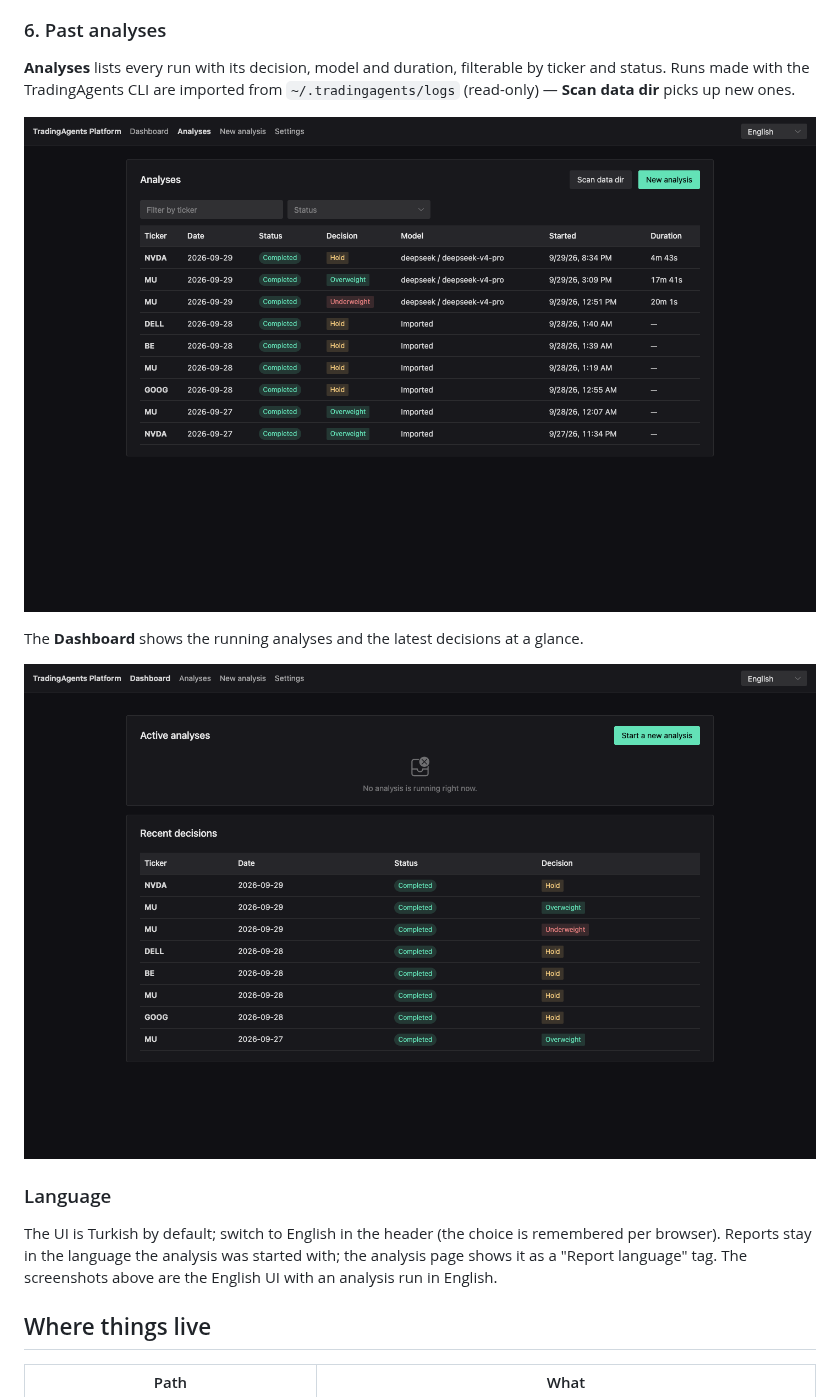
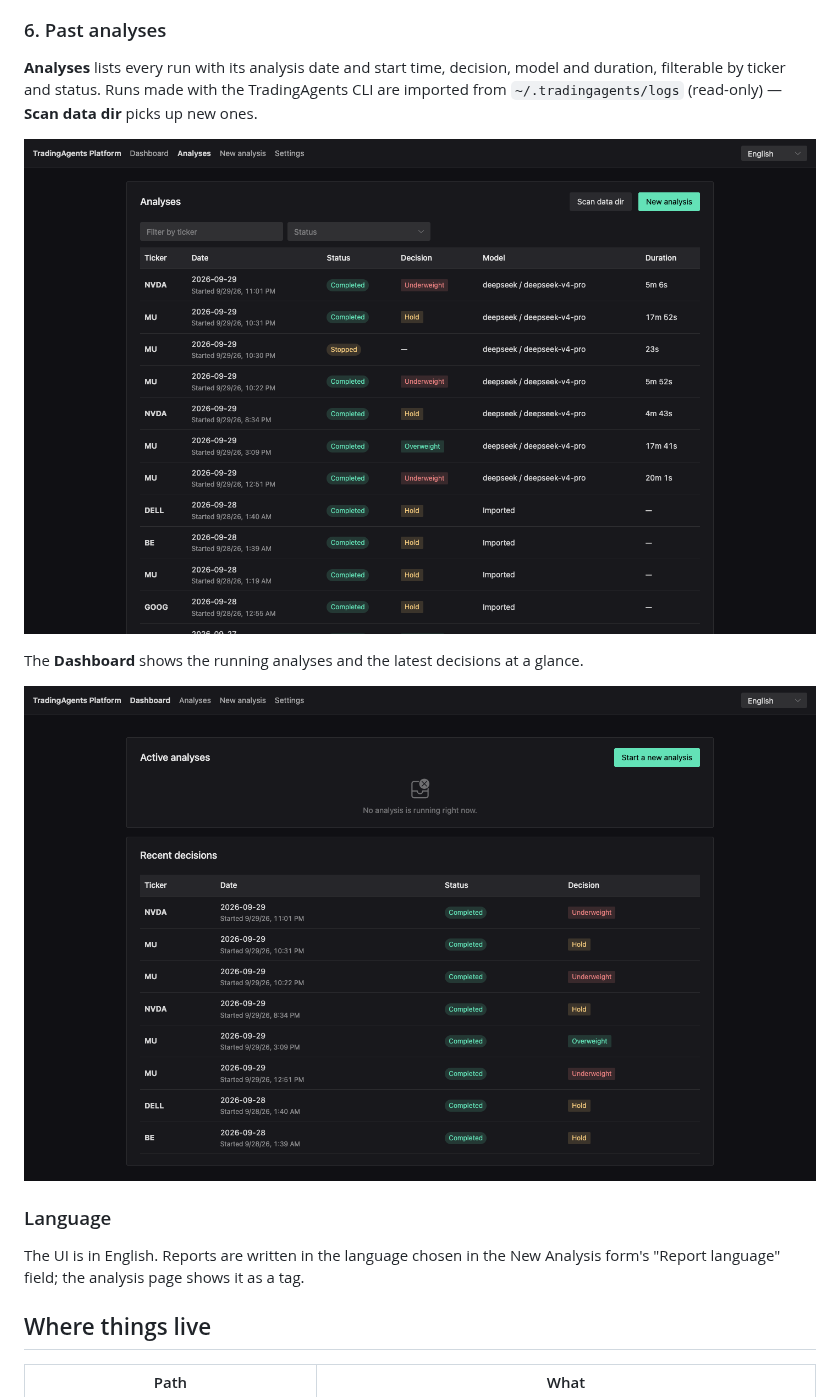
Before and after one commit to ramazangirgin/trading-analysis-platform, a Markdown page: README.md, the part around the change. Rendered like a GitHub page; pictures changed too: docs/screenshots/analyses.png, docs/screenshots/dashboard.png.

```diff
--- a/README.md
+++ b/README.md
@@ -93,7 +93,8 @@ and report tables that are series over periods (quarterly or yearly figures) get
 
 ### 6. Past analyses
 
-**Analyses** lists every run with its decision, model and duration, filterable by ticker and status.
+**Analyses** lists every run with its analysis date and start time, decision, model and duration,
+filterable by ticker and status.
 Runs made with the TradingAgents CLI are imported from `~/.tradingagents/logs` (read-only) —
 **Scan data dir** picks up new ones.
 
@@ -105,9 +106,8 @@ The **Dashboard** shows the running analyses and the latest decisions at a glanc
 
 ### Language
 
-The UI is Turkish by default; switch to English in the header (the choice is remembered per
-browser). Reports stay in the language the analysis was started with; the analysis page shows it
-as a "Report language" tag. The screenshots above are the English UI with an analysis run in English.
+The UI is in English. Reports are written in the language chosen in the New Analysis form's
+"Report language" field; the analysis page shows it as a tag.
 
 ## Where things live
 
```
Also changed, not shown: PLAN.md (+2 -2 lines), docs/screenshots/new-analysis.png, docs/screenshots/run-decision.png, docs/screenshots/run-live.png, 10 other files.
